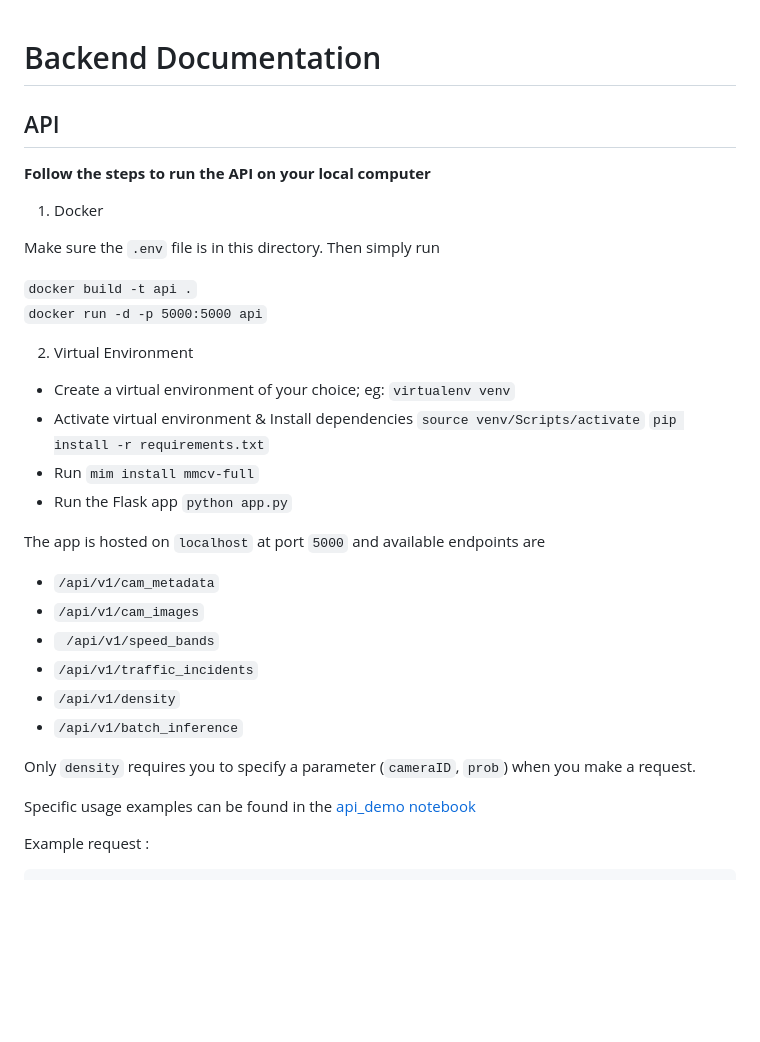
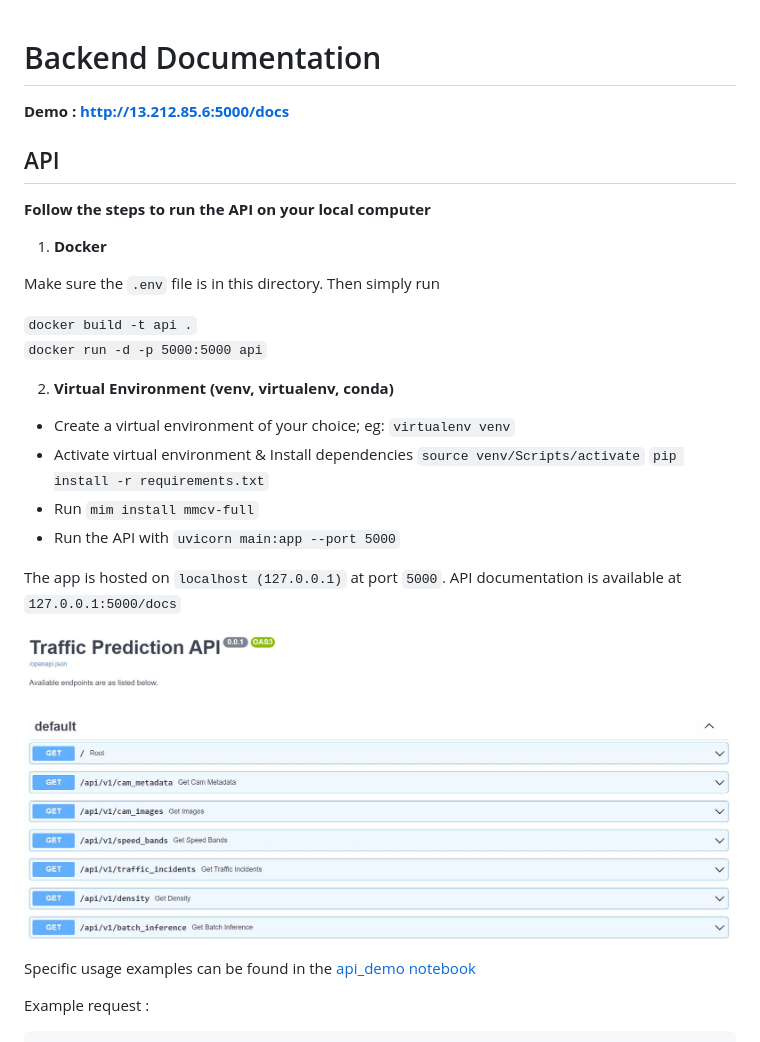
Before and after one commit to hewliyang/dsa3101-2210-14-lta, a Markdown page: backend/README.md, the part around one of its changes. Rendered like a GitHub page; pictures changed too: backend/assets/swagger.JPG (added); blank space fills up the shorter version.

````diff
--- a/backend/README.md
+++ b/backend/README.md
@@ -1,17 +1,19 @@
 # Backend Documentation
+
+**Demo : [http://13.212.85.6:5000/docs](http://13.212.85.6:5000/docs)**
 
 ## API
 
 **Follow the steps to run the API on your local computer**
 
-1. Docker
+1. **Docker**
 
 Make sure the ```.env``` file is in this directory. Then simply run
 
 ```docker build -t api .```
 ```docker run -d -p 5000:5000 api```
 
-2. Virtual Environment
+2. **Virtual Environment (venv, virtualenv, conda)**
 
 - Create a virtual environment of your choice; eg:
 ```virtualenv venv```
@@ -19,18 +21,12 @@
 ```source venv/Scripts/activate```
 ```pip install -r requirements.txt```
 - Run ```mim install mmcv-full```
-- Run the Flask app
-```python app.py```
+- Run the API with
+```uvicorn main:app --port 5000```
 
-The app is hosted on ```localhost``` at port ```5000``` and available endpoints are
-- ```/api/v1/cam_metadata```
-- ```/api/v1/cam_images```
-- ``` /api/v1/speed_bands```
-- ```/api/v1/traffic_incidents```
-- ```/api/v1/density```
-- ```/api/v1/batch_inference```
+The app is hosted on ```localhost (127.0.0.1)``` at port ```5000```. API documentation is available at ```127.0.0.1:5000/docs```
 
-Only ```density``` requires you to specify a parameter (```cameraID```, ```prob```) when you make a request.
+![image](./assets/swagger.JPG)
 
 Specific usage examples can be found in the [api_demo notebook](https://github.com/hewliyang/dsa3101-2210-14-lta/blob/main/backend/api_demo.ipynb)
 
````
Also changed, not shown: other parts of backend/README.md (+7 -35 lines), backend/assets/sample_detection.jpg (deleted), 2 other files.
